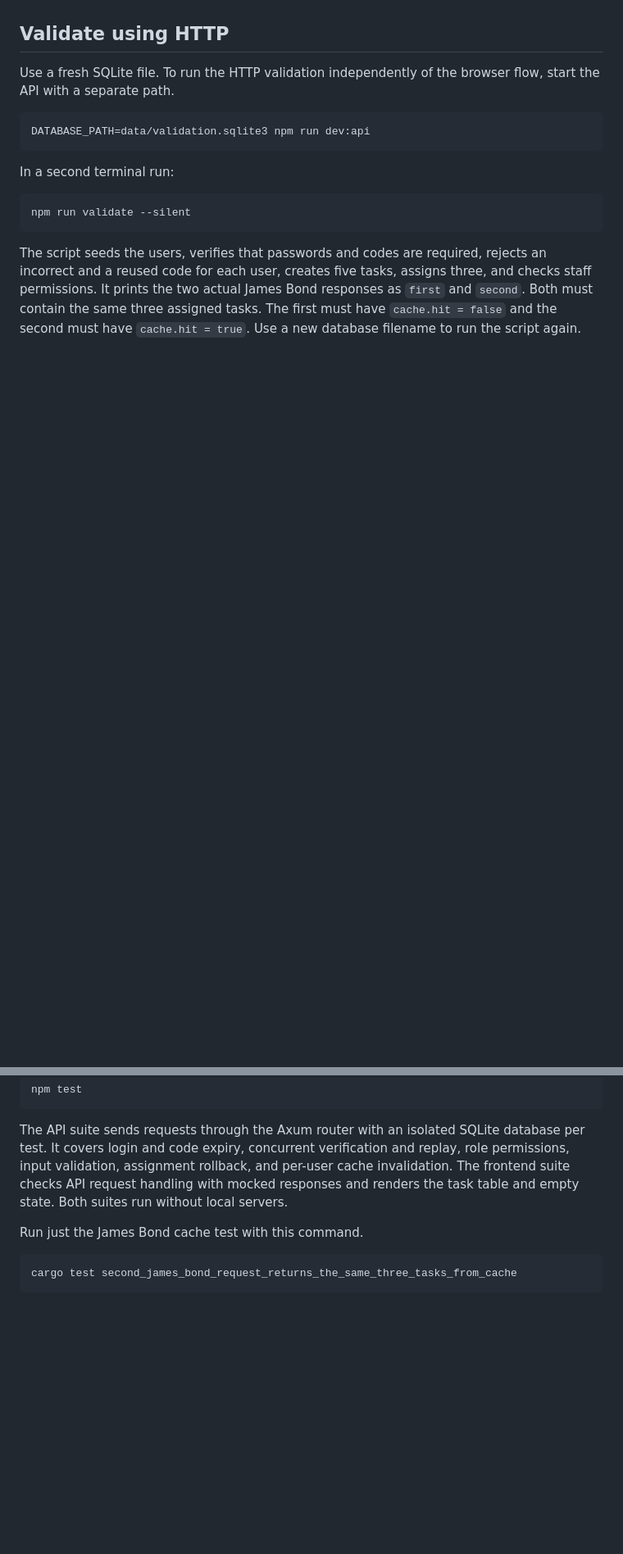
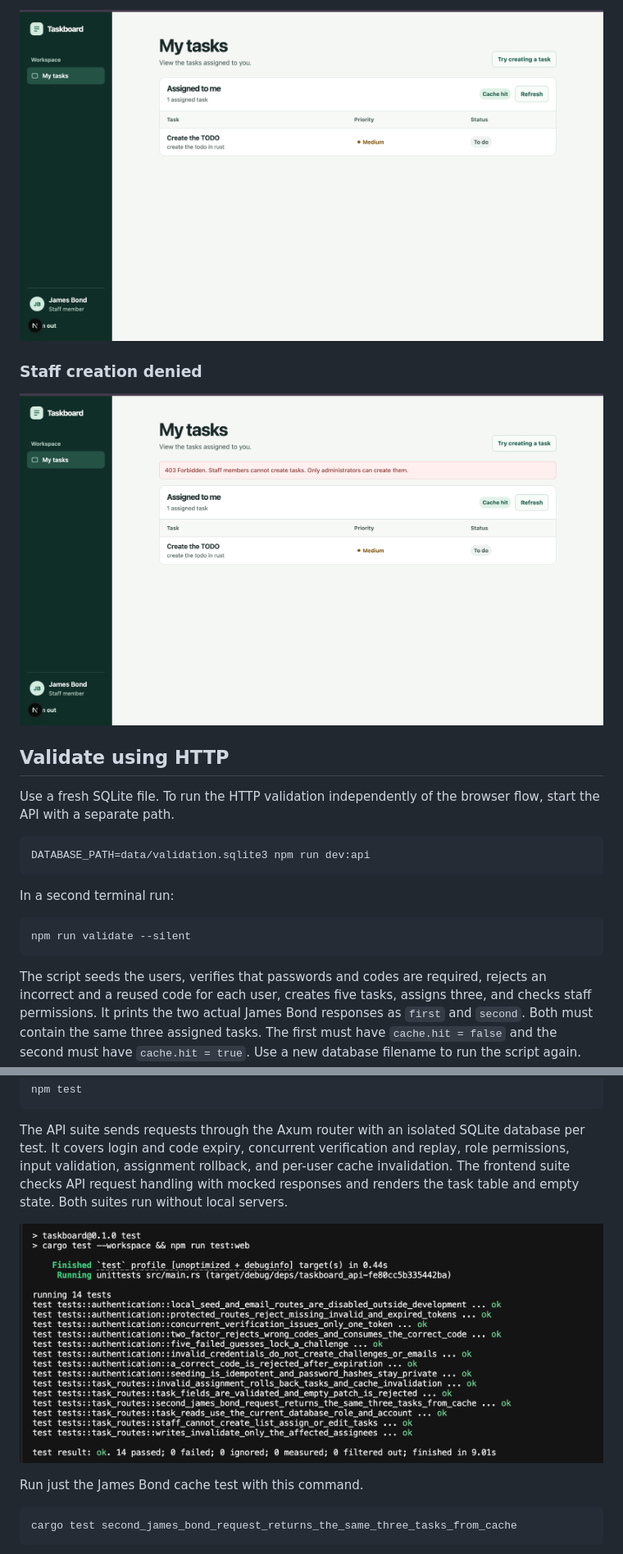
Before and after one commit to jeetnik/taskboard_fullstack_coding_assessment, a Markdown page: README.md, 2 parts joined by grey strips. Shown at 82% size. Drawn GitHub-style; pictures changed too: docs/screenshots/automated-tests.png (added), docs/screenshots/staff-forbidden.png (added), docs/screenshots/staff-tasks.png (added); blank space fills up the shorter version.

````diff
--- a/README.md
+++ b/README.md
@@ -40,3 +55,8 @@ The demo controls use the same API endpoints available through curl. The JWT is
+![James Bond’s task list with the Cache hit indicator](docs/screenshots/staff-tasks.png)
+
+### Staff creation denied
+
+![James Bond’s workspace showing the 403 Forbidden message after a task creation attempt](docs/screenshots/staff-forbidden.png)
 
 ## Validate using HTTP
 
@@ -86,6 +106,8 @@ npm test
 
 The API suite sends requests through the Axum router with an isolated SQLite database per test. It covers login and code expiry, concurrent verification and replay, role permissions, input validation, assignment rollback, and per-user cache invalidation. The frontend suite checks API request handling with mocked responses and renders the task table and empty state. Both suites run without local servers.
 
+![Rust API test output showing 14 passed and zero failures, including the James Bond cache test](docs/screenshots/automated-tests.png)
+
 Run just the James Bond cache test with this command.
 
 ```sh
````
Also changed, not shown: other parts of README.md (+15 -0 lines), docs/screenshots/admin-tasks.png (added), docs/screenshots/sign-in.png (added).
